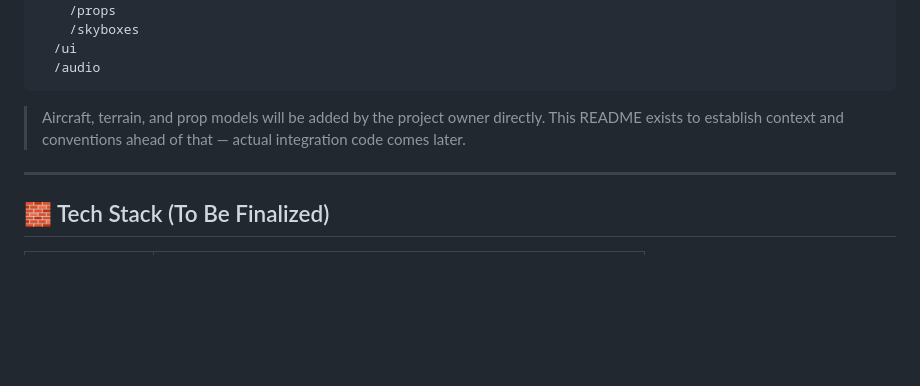
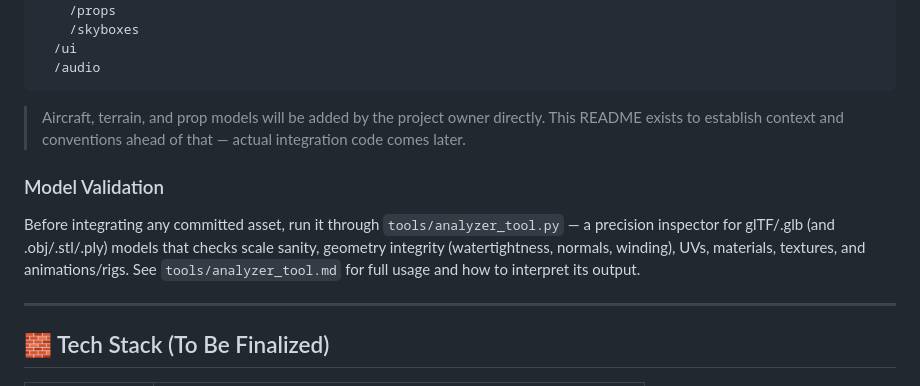
Before and after one commit to BorgorNinja/StratoPilot, a Markdown page: README.md, the part around the change. Rendered like a GitHub page; blank space fills up the shorter version.

Commit message:
Reference analyzer_tool in README asset pipeline section

```diff
--- a/README.md
+++ b/README.md
@@ -61,6 +61,15 @@ StratoPilot is built around a **Blender-first asset workflow**. The game must su
 
 > Aircraft, terrain, and prop models will be added by the project owner directly. This README exists to establish context and conventions ahead of that — actual integration code comes later.
 
+### Model Validation
+
+Before integrating any committed asset, run it through `tools/analyzer_tool.py` —
+a precision inspector for glTF/.glb (and .obj/.stl/.ply) models that checks scale
+sanity, geometry integrity (watertightness, normals, winding), UVs, materials,
+textures, and animations/rigs. See `tools/analyzer_tool.md` for full usage and
+how to interpret its output.
+
+
 ---
 
 ## 🧱 Tech Stack (To Be Finalized)
```
